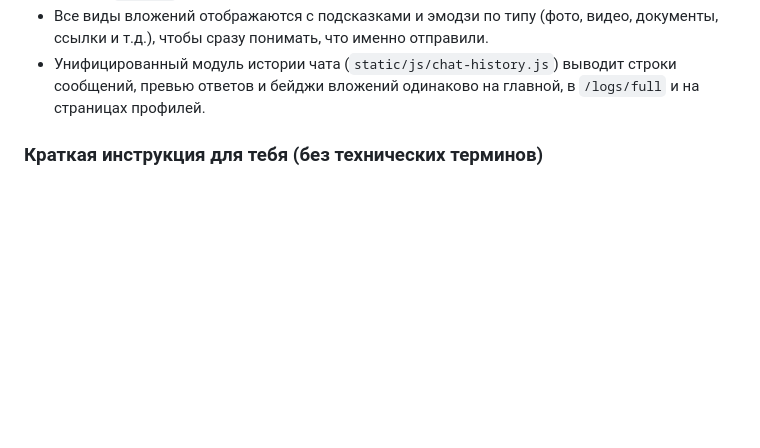
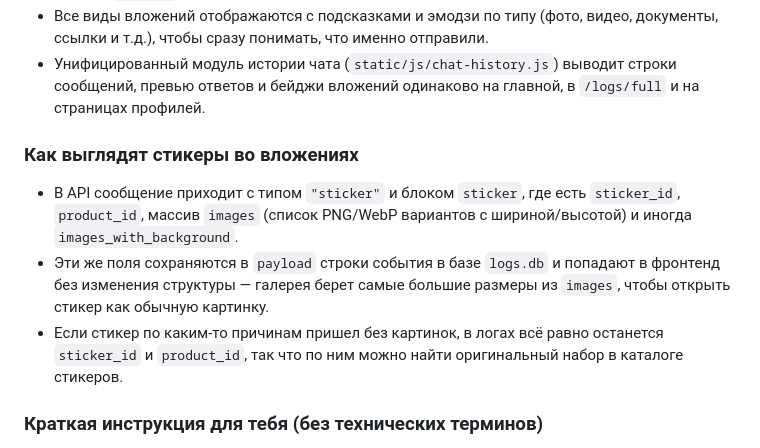
Before and after one commit to alexey-volnikov/nechaevka_bot, a Markdown page: README.md, the part around the change. GitHub-like rendering; blank space fills up the shorter version.

Commit message:
Document sticker attachment payload

```diff
--- a/README.md
+++ b/README.md
@@ -39,6 +39,11 @@
 - Очистка логов сообщений и сервисных оповещений дополнительно запускает VACUUM, сжимая `logs.db`, а в дашборде размер базы показывается автоматически в КБ/МБ/ГБ.
 - Все виды вложений отображаются с подсказками и эмодзи по типу (фото, видео, документы, ссылки и т.д.), чтобы сразу понимать, что именно отправили.
 - Унифицированный модуль истории чата (`static/js/chat-history.js`) выводит строки сообщений, превью ответов и бейджи вложений одинаково на главной, в `/logs/full` и на страницах профилей.
+
+### Как выглядят стикеры во вложениях
+- В API сообщение приходит с типом `"sticker"` и блоком `sticker`, где есть `sticker_id`, `product_id`, массив `images` (список PNG/WebP вариантов с шириной/высотой) и иногда `images_with_background`.
+- Эти же поля сохраняются в `payload` строки события в базе `logs.db` и попадают в фронтенд без изменения структуры — галерея берет самые большие размеры из `images`, чтобы открыть стикер как обычную картинку.
+- Если стикер по каким-то причинам пришел без картинок, в логах всё равно останется `sticker_id` и `product_id`, так что по ним можно найти оригинальный набор в каталоге стикеров.
 
 ### Краткая инструкция для тебя (без технических терминов)
 1. Открой VS Code и склонируй проект или распакуй архив в удобную папку.
```
